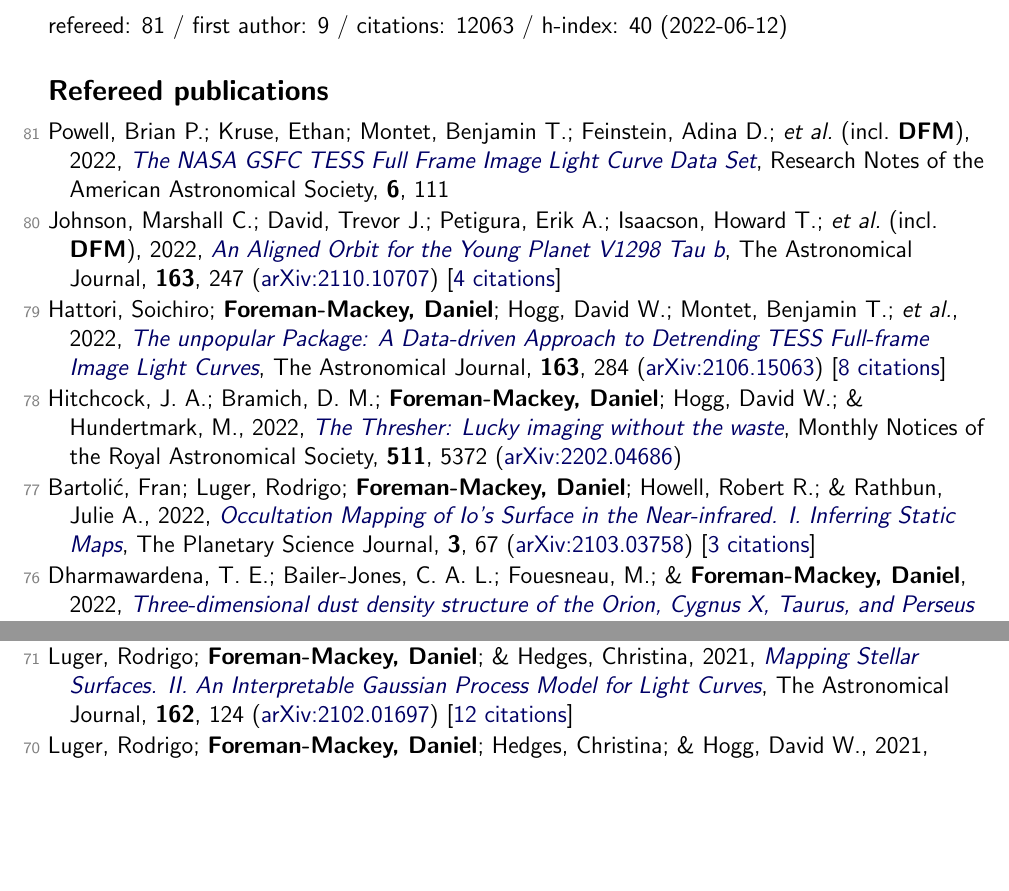
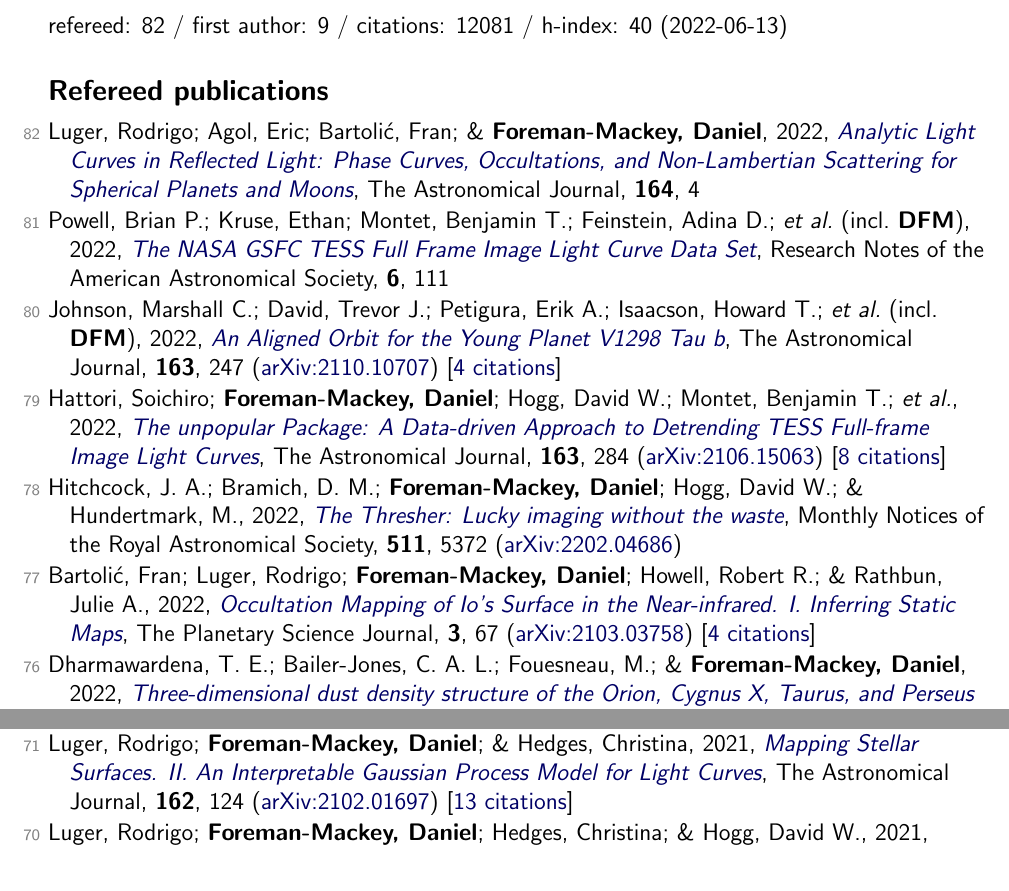
Before and after one commit to dfm/cv, a LaTeX document (tex/pubs.tex, which reads tex/pubs_ref.tex, tex/pubs_summary.tex): two parts of page 1 of 7, joined at a grey line, cut so that both start at the same text, the shorter picture padded with empty space. Compiled offline with pdfLaTeX.

Commit message:
updating data

```diff
--- a/tex/pubs_ref.tex
+++ b/tex/pubs_ref.tex
@@ -1,3 +1,5 @@
+\item[{\color{numcolor}\scriptsize82}] Luger, Rodrigo; Agol, Eric; Bartoli{\'c}, Fran; \& \textbf{Foreman-Mackey, Daniel}, 2022, \doi{10.3847/1538-3881/ac4017}{Analytic Light Curves in Reflected Light: Phase Curves, Occultations, and Non-Lambertian Scattering for Spherical Planets and Moons}, The Astronomical Journal, \textbf{164}, 4
+
 \item[{\color{numcolor}\scriptsize81}] Powell, Brian P.; Kruse, Ethan; Montet, Benjamin T.; Feinstein, Adina D.; \etal\ (incl.\ \textbf{DFM}), 2022, \doi{10.3847/2515-5172/ac74c4}{The NASA GSFC TESS Full Frame Image Light Curve Data Set}, Research Notes of the American Astronomical Society, \textbf{6}, 111
 
 \item[{\color{numcolor}\scriptsize80}] Johnson, Marshall C.; David, Trevor J.; Petigura, Erik A.; Isaacson, Howard T.; \etal\ (incl.\ \textbf{DFM}), 2022, \doi{10.3847/1538-3881/ac6271}{An Aligned Orbit for the Young Planet V1298 Tau b}, The Astronomical Journal, \textbf{163}, 247 (\arxiv{2110.10707}) [\href{https://ui.adsabs.harvard.edu/abs/2022AJ....163..247J}{4 citations}]
@@ -6,7 +8,7 @@
 
 \item[{\color{numcolor}\scriptsize78}] Hitchcock, J. A.; Bramich, D. M.; \textbf{Foreman-Mackey, Daniel}; Hogg, David W.; \& Hundertmark, M., 2022, \doi{10.1093/mnras/stac427}{The Thresher: Lucky imaging without the waste}, Monthly Notices of the Royal Astronomical Society, \textbf{511}, 5372 (\arxiv{2202.04686})
 
-\item[{\color{numcolor}\scriptsize77}] Bartoli{\'c}, Fran; Luger, Rodrigo; \textbf{Foreman-Mackey, Daniel}; Howell, Robert R.; \& Rathbun, Julie A., 2022, \doi{10.3847/PSJ/ac2a3e}{Occultation Mapping of Io's Surface in the Near-infrared. I. Inferring Static Maps}, The Planetary Science Journal, \textbf{3}, 67 (\arxiv{2103.03758}) [\href{https://ui.adsabs.harvard.edu/abs/2022PSJ.....3...67B}{3 citations}]
+\item[{\color{numcolor}\scriptsize77}] Bartoli{\'c}, Fran; Luger, Rodrigo; \textbf{Foreman-Mackey, Daniel}; Howell, Robert R.; \& Rathbun, Julie A., 2022, \doi{10.3847/PSJ/ac2a3e}{Occultation Mapping of Io's Surface in the Near-infrared. I. Inferring Static Maps}, The Planetary Science Journal, \textbf{3}, 67 (\arxiv{2103.03758}) [\href{https://ui.adsabs.harvard.edu/abs/2022PSJ.....3...67B}{4 citations}]
 
 \item[{\color{numcolor}\scriptsize76}] Dharmawardena, T. E.; Bailer-Jones, C. A. L.; Fouesneau, M.; \& \textbf{Foreman-Mackey, Daniel}, 2022, \doi{10.1051/0004-6361/202141298}{Three-dimensional dust density structure of the Orion, Cygnus X, Taurus, and Perseus star-forming regions}, Astronomy and Astrophysics, \textbf{658} (\arxiv{2111.06672})
 
@@ -18,9 +20,9 @@
 
 \item[{\color{numcolor}\scriptsize72}] Gan, Tianjun; Bedell, Megan; Wang, Sharon Xuesong; \textbf{Foreman-Mackey, Daniel}; \etal, 2021, \doi{10.1093/mnras/stab2224}{HD 183579b: a warm sub-Neptune transiting a solar twin detected by TESS}, Monthly Notices of the Royal Astronomical Society, \textbf{507}, 2220 (\arxiv{2107.14015}) [\href{https://ui.adsabs.harvard.edu/abs/2021MNRAS.507.2220G}{2 citations}]
 
-\item[{\color{numcolor}\scriptsize71}] Luger, Rodrigo; \textbf{Foreman-Mackey, Daniel}; \& Hedges, Christina, 2021, \doi{10.3847/1538-3881/abfdb9}{Mapping Stellar Surfaces. II. An Interpretable Gaussian Process Model for Light Curves}, The Astronomical Journal, \textbf{162}, 124 (\arxiv{2102.01697}) [\href{https://ui.adsabs.harvard.edu/abs/2021AJ....162..124L}{12 citations}]
+\item[{\color{numcolor}\scriptsize71}] Luger, Rodrigo; \textbf{Foreman-Mackey, Daniel}; \& Hedges, Christina, 2021, \doi{10.3847/1538-3881/abfdb9}{Mapping Stellar Surfaces. II. An Interpretable Gaussian Process Model for Light Curves}, The Astronomical Journal, \textbf{162}, 124 (\arxiv{2102.01697}) [\href{https://ui.adsabs.harvard.edu/abs/2021AJ....162..124L}{13 citations}]
 
-\item[{\color{numcolor}\scriptsize70}] Luger, Rodrigo; \textbf{Foreman-Mackey, Daniel}; Hedges, Christina; \& Hogg, David W., 2021, \doi{10.3847/1538-3881/abfdb8}{Mapping Stellar Surfaces. I. Degeneracies in the Rotational Light-curve Problem}, The Astronomical Journal, \textbf{162}, 123 (\arxiv{2102.00007}) [\href{https://ui.adsabs.harvard.edu/abs/2021AJ....162..123L}{15 citations}]
+\item[{\color{numcolor}\scriptsize70}] Luger, Rodrigo; \textbf{Foreman-Mackey, Daniel}; Hedges, Christina; \& Hogg, David W., 2021, \doi{10.3847/1538-3881/abfdb8}{Mapping Stellar Surfaces. I. Degeneracies in the Rotational Light-curve Problem}, The Astronomical Journal, \textbf{162}, 123 (\arxiv{2102.00007}) [\href{https://ui.adsabs.harvard.edu/abs/2021AJ....162..123L}{16 citations}]
 
 \item[{\color{numcolor}\scriptsize69}] Dong, Jiayin; Huang, Chelsea X.; Dawson, Rebekah I.; \textbf{Foreman-Mackey, Daniel}; \etal, 2021, \doi{10.3847/1538-4365/abf73c}{Warm Jupiters in TESS Full-frame Images: A Catalog and Observed Eccentricity Distribution for Year 1}, The Astrophysical Journal Supplement Series, \textbf{255}, 6 (\arxiv{2104.01970}) [\href{https://ui.adsabs.harvard.edu/abs/2021ApJS..255....6D}{4 citations}]
 
--- a/tex/pubs_summary.tex
+++ b/tex/pubs_summary.tex
@@ -1 +1 @@
-refereed: 81 / first author: 9 / citations: 12063 / h-index: 40 (2022-06-12)
+refereed: 82 / first author: 9 / citations: 12081 / h-index: 40 (2022-06-13)
```
Also changed, not shown: tex/pubs_select.tex (+1 -1 lines), tex/pubs_unref.tex (+1 -1 lines), README.md, tex/pubs_ref.tex (10 more changed lines), 1 other file.
